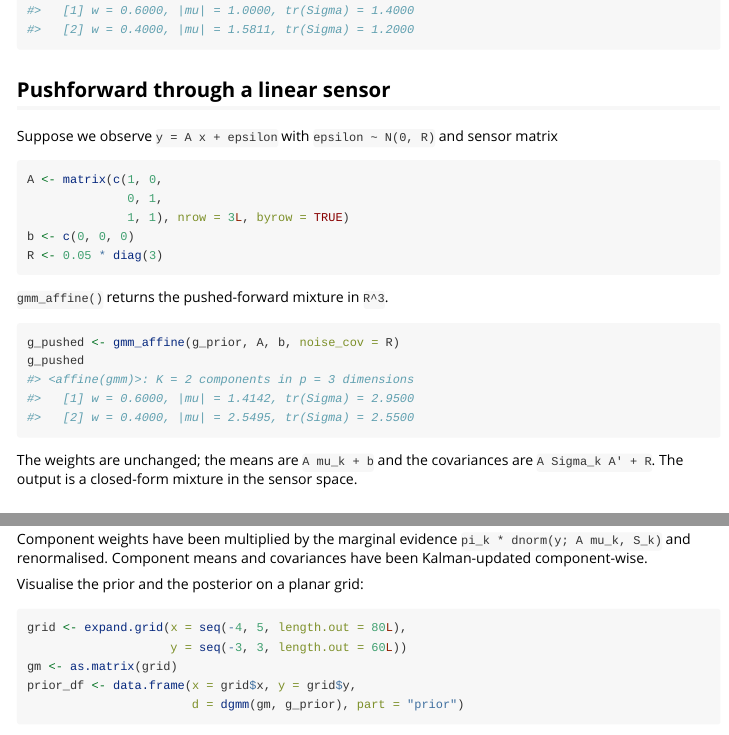
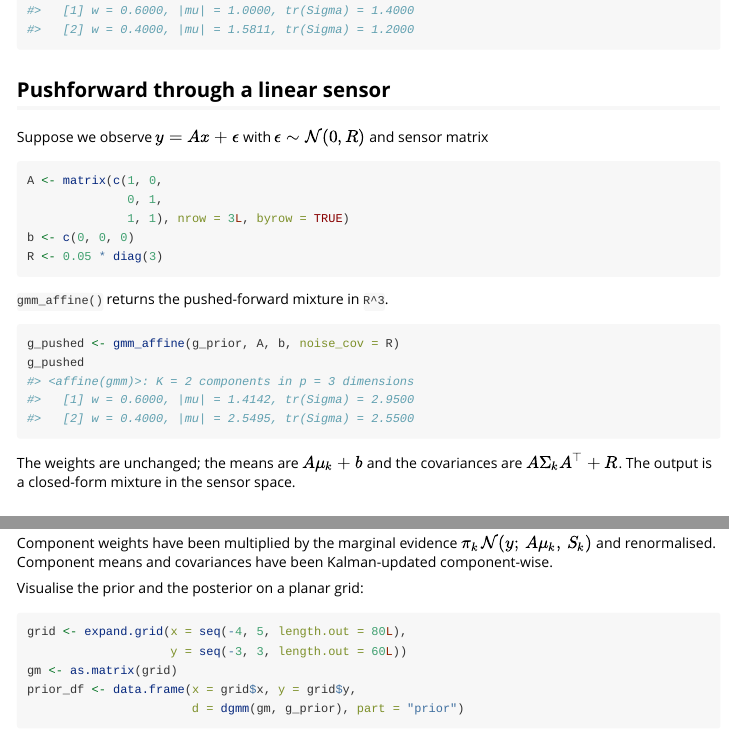
Before and after one commit to max578/proxymix, an R Markdown document (vignettes/operator_calculus.Rmd): the page in a window 1100 px wide, from 690 px down, and a second part further down, joined at a grey line. Rendered offline with R 4.5, knitr and Pandoc, with nearby package versions; some code elsewhere in the file could not run offline.

Commit message:
docs(operator_calculus): typeset inline math as LaTeX
Convert backtick code-style expressions to typeset math with proper Greek
symbols: y = A x + epsilon and epsilon ~ N(0, R), the pushed-forward
A mu_k + b / A Sigma_k A^T + R, the marginal evidence pi_k N(y; A mu_k, S_k),
and the downscaling g(y) = E[f(x) | y].

````diff
--- a/vignettes/operator_calculus.Rmd
+++ b/vignettes/operator_calculus.Rmd
@@ -57,8 +57,8 @@ g_prior
 
 ## Pushforward through a linear sensor
 
-Suppose we observe `y = A x + epsilon` with `epsilon ~ N(0, R)` and
-sensor matrix
+Suppose we observe \(y = A x + \epsilon\) with \(\epsilon \sim
+\mathcal{N}(0, R)\) and sensor matrix
 
 ```{r}
 A <- matrix(c(1, 0,
@@ -75,9 +75,9 @@ g_pushed <- gmm_affine(g_prior, A, b, noise_cov = R)
 g_pushed
 ```
 
-The weights are unchanged; the means are `A mu_k + b` and the
-covariances are `A Sigma_k A' + R`. The output is a closed-form mixture
-in the sensor space.
+The weights are unchanged; the means are \(A \mu_k + b\) and the
+covariances are \(A \Sigma_k A^\top + R\). The output is a closed-form
+mixture in the sensor space.
 
 ## Bayesian update on a noisy linear observation
 
@@ -92,8 +92,8 @@ g_post
 ```
 
 Component weights have been multiplied by the marginal evidence
-`pi_k * dnorm(y; A mu_k, S_k)` and renormalised. Component means and
-covariances have been Kalman-updated component-wise.
+\(\pi_k \, \mathcal{N}(y;\, A \mu_k,\, S_k)\) and renormalised. Component
+means and covariances have been Kalman-updated component-wise.
 
 Visualise the prior and the posterior on a planar grid:
 
````
Also changed, not shown: vignettes/operator_calculus.Rmd (2 more changed lines).
